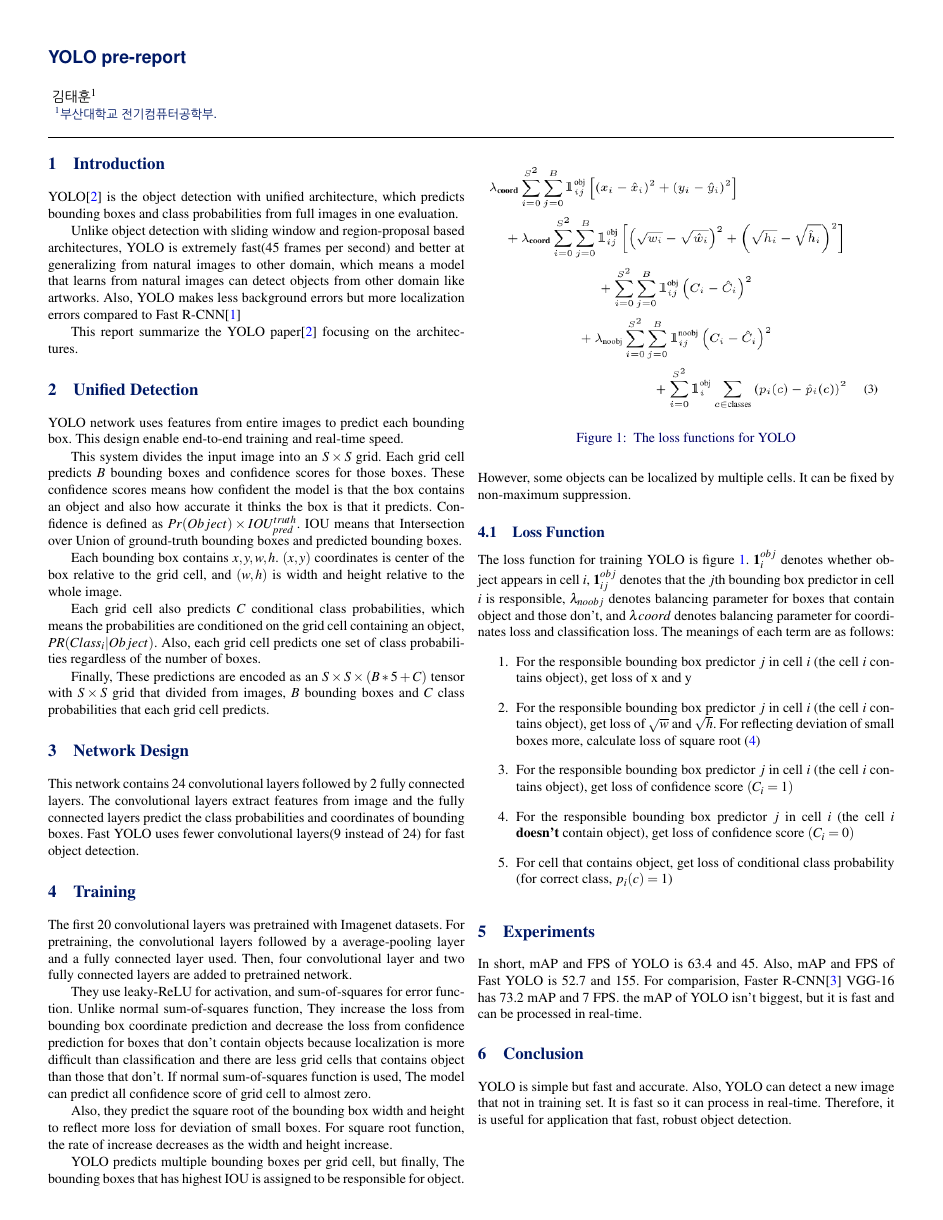
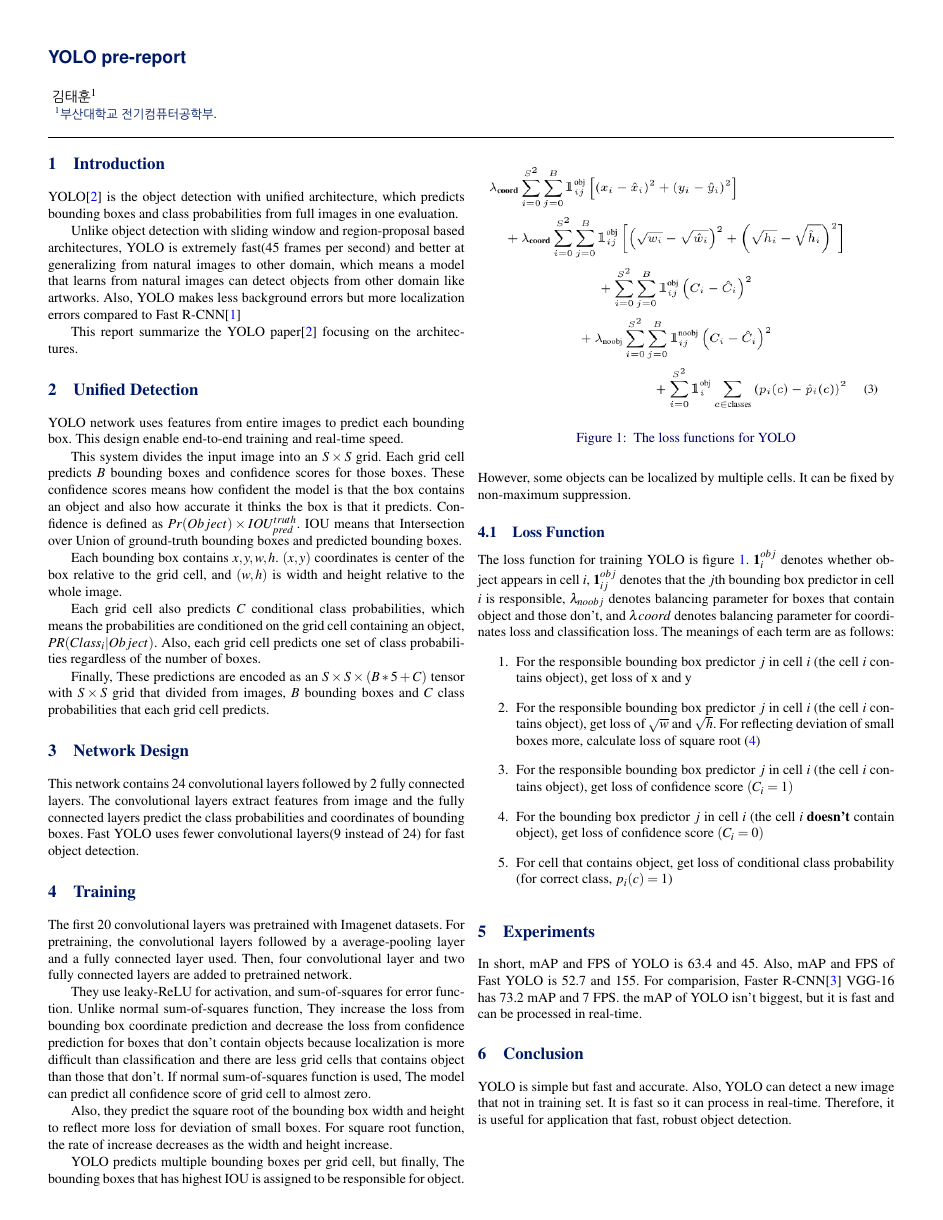
Before and after one commit to minchoCoin/deep-learning-programming, a LaTeX document (Lab2/pre-report/lab2-pre-report.tex): page 1 of 2. The pictures show the PDF file Lab2/pre-report/lab2-pre-report.pdf that the author committed with the source.

Commit message:
update pre-report

```diff
--- a/Lab2/pre-report/lab2-pre-report.tex
+++ b/Lab2/pre-report/lab2-pre-report.tex
@@ -62,7 +62,7 @@ The loss function for training YOLO is figure \ref{lossfunction}. $\mathbf{1}^{o
     \item For the responsible bounding box predictor $j$ in cell $i$ (the cell $i$ contains object), get loss of x and y
     \item For the responsible bounding box predictor $j$ in cell $i$ (the cell $i$ contains object), get loss of $\sqrt{w}$ and $\sqrt{h}$. For reflecting deviation of small boxes more, calculate loss of square root (\ref{training})
     \item For the responsible bounding box predictor $j$ in cell $i$ (the cell $i$ contains object), get loss of confidence score $(C_i=1)$
-    \item For the responsible bounding box predictor $j$ in cell $i$ (the cell $i$ \textbf{doesn't} contain object), get loss of confidence score $(C_i=0)$
+    \item For the bounding box predictor $j$ in cell $i$ (the cell $i$ \textbf{doesn't} contain object), get loss of confidence score $(C_i=0)$
     \item For cell that contains object, get loss of conditional class probability (for correct class, $p_i(c)=1$)
 \end{enumerate}
 
```
Also changed, not shown: Lab2/pre-report/lab2-pre-report.pdf.
